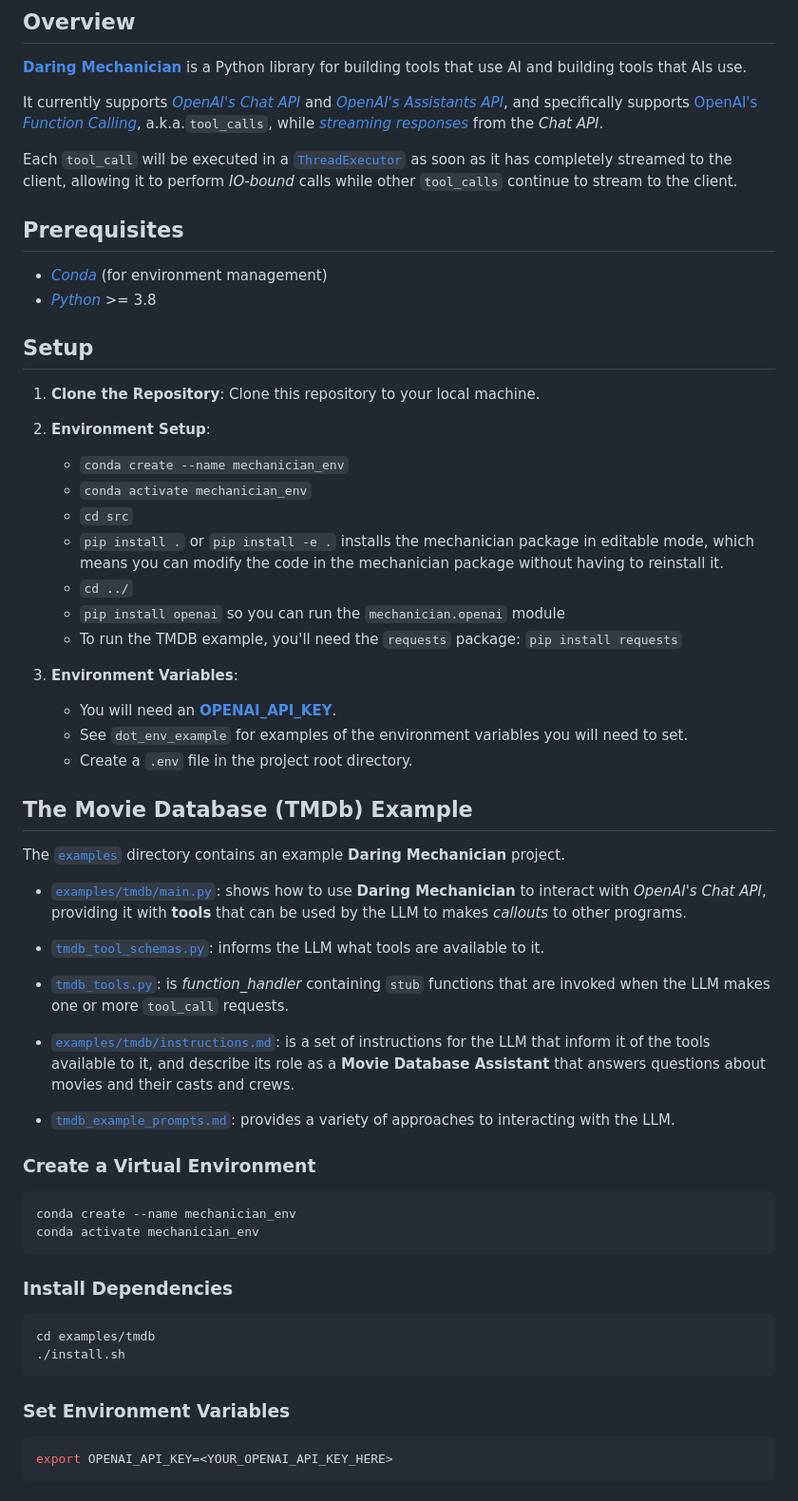
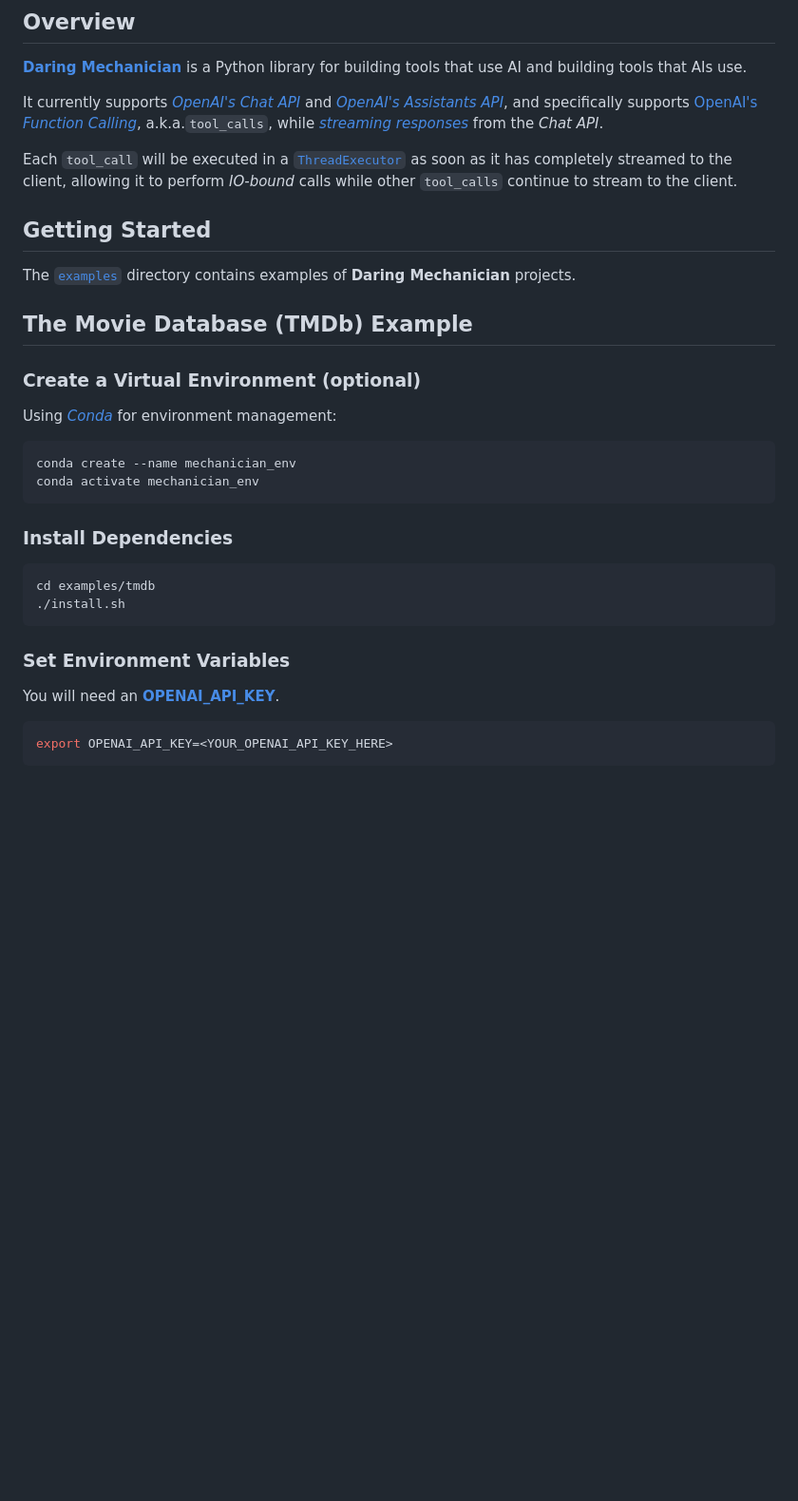
Before and after one commit to liebke/mechanician, a Markdown page: README.md, the part around the change printed below. Shown: that part at 95% size. GitHub-like rendering; blank space fills up the shorter version.

Commit message:
Update README.md with Getting Started section

````diff
--- a/README.md
+++ b/README.md
@@ -15,45 +15,17 @@ It currently supports [*OpenAI's Chat API*](https://platform.openai.com/docs/ove
 
 Each ```tool_call``` will be executed in a [```ThreadExecutor```](https://docs.python.org/3/library/concurrent.futures.html) as soon as it has completely streamed to the client, allowing it to perform *IO-bound* calls while other ```tool_calls``` continue to stream to the client.
 
+## Getting Started
 
-## Prerequisites
-
-- [*Conda*](https://conda.io/projects/conda/en/latest/user-guide/getting-started.html#managing-python) (for environment management)
-- [*Python*](https://www.python.org) >= 3.8
-
-## Setup
-1. **Clone the Repository**: Clone this repository to your local machine.
-
-2. **Environment Setup**:
-   - ```conda create --name mechanician_env```
-   - ```conda activate mechanician_env```
-   - ```cd src```
-   - ```pip install .``` or ```pip install -e .``` installs the mechanician package in editable mode, which means you can modify the code in the mechanician package without having to reinstall it.
-   - ```cd ../```
-   - ```pip install openai```  so you can run the ```mechanician.openai``` module
-   - To run the TMDB example, you'll need the ```requests``` package: ```pip install requests```
-
-3. **Environment Variables**:
-   - You will need an [**OPENAI_API_KEY**](https://platform.openai.com/api-keys).
-   - See ```dot_env_example``` for examples of the environment variables you will need to set.
-   - Create a `.env` file in the project root directory.
+The [```examples```](https://github.com/liebke/mechanician/tree/main/examples) directory contains examples of **Daring Mechanician** projects.
 
 
 ## The Movie Database (TMDb) Example
 
-The [```examples```](https://github.com/liebke/mechanician/tree/main/examples) directory contains an example **Daring Mechanician** project.
 
-* [```examples/tmdb/main.py```](https://github.com/liebke/mechanician/blob/main/examples/tmdb/main.py): shows how to use **Daring Mechanician** to interact with *OpenAI's Chat API*, providing it with **tools** that can be used by the LLM to makes *callouts* to other programs.
+### Create a Virtual Environment (optional)
 
-* [```tmdb_tool_schemas.py```](https://github.com/liebke/mechanician/blob/main/examples/tmdb/tmdb_tool_schemas.py): informs the LLM what tools are available to it.
-
-* [```tmdb_tools.py```](https://github.com/liebke/mechanician/blob/main/examples/tmdb/tmdb_tools.py): is *function_handler* containing ```stub``` functions that are invoked when the LLM makes one or more ```tool_call``` requests.
-
-* [```examples/tmdb/instructions.md```](https://github.com/liebke/mechanician/blob/main/examples/tmdb/instructions.md): is a set of instructions for the LLM that inform it of the tools available to it, and describe its role as a **Movie Database Assistant** that answers questions about movies and their casts and crews.
-
-* [```tmdb_example_prompts.md```](https://github.com/liebke/mechanician/blob/main/examples/tmdb/tmdb_example_prompts.md): provides a variety of approaches to interacting with the LLM.
-
-### Create a Virtual Environment
+Using [*Conda*](https://conda.io/projects/conda/en/latest/user-guide/getting-started.html#managing-python) for environment management:
 
 ```bash
 conda create --name mechanician_env
@@ -69,6 +41,8 @@ cd examples/tmdb
 
 
 ### Set Environment Variables
+
+You will need an [**OPENAI_API_KEY**](https://platform.openai.com/api-keys).
 
 ```bash
 export OPENAI_API_KEY=<YOUR_OPENAI_API_KEY_HERE>
````
Also changed, not shown: other parts of README.md (+13 -0 lines).
